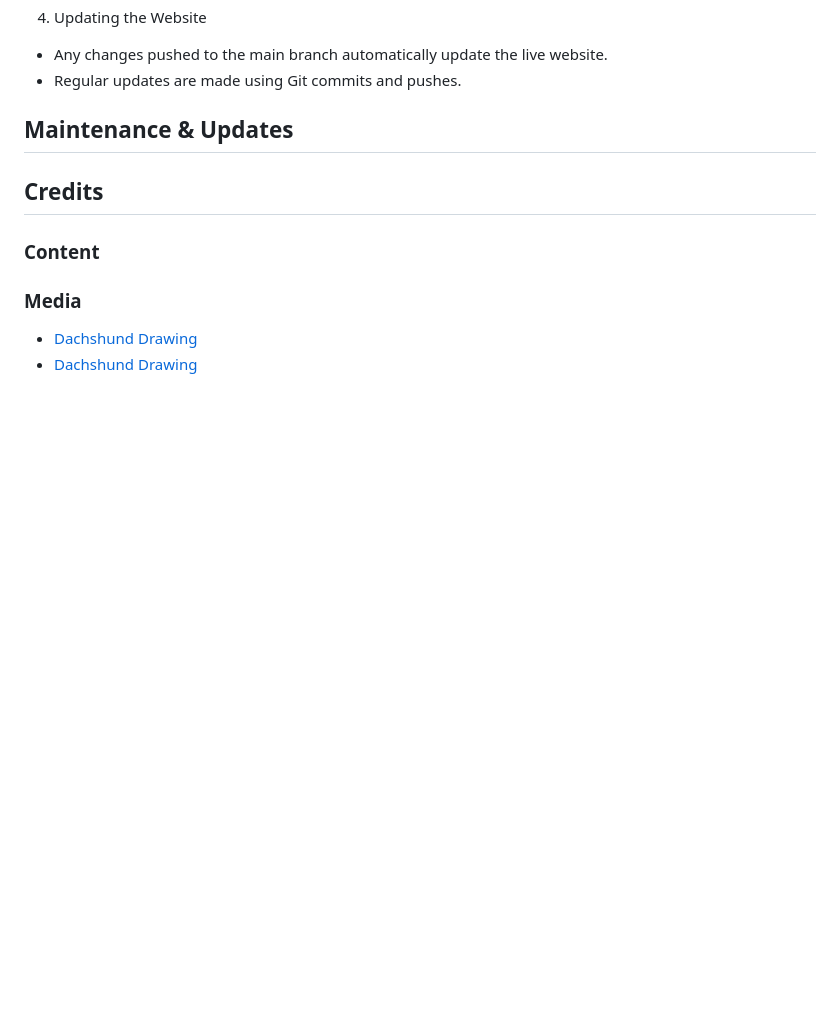
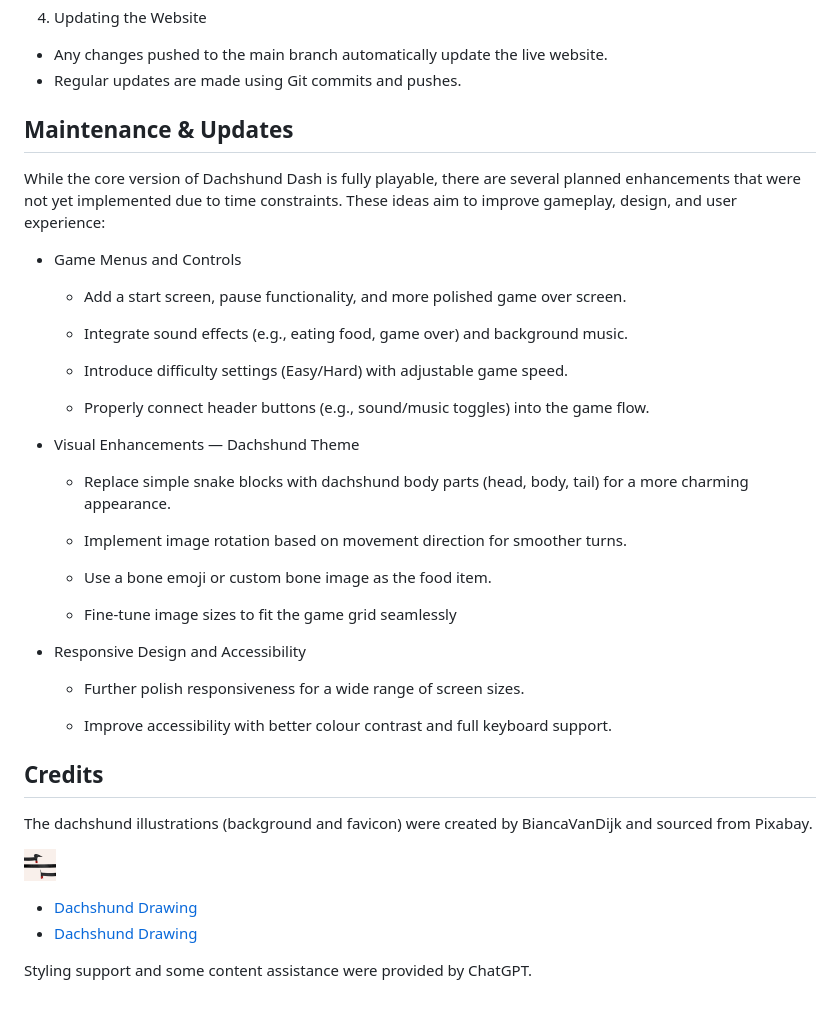
Before and after one commit to dagmara-szproch/dachshund-dash-game, a Markdown page: README.md, the part around the change printed below. Rendered like a GitHub page; blank space fills up the shorter version.

```diff
--- a/README.md
+++ b/README.md
@@ -307,11 +336,40 @@ The website was deployed using GitHub Pages, which provides a simple way to host
 
 ## Maintenance & Updates
 
+While the core version of Dachshund Dash is fully playable, there are several planned enhancements that were not yet implemented due to time constraints. These ideas aim to improve gameplay, design, and user experience:
+
+- Game Menus and Controls
+
+  - Add a start screen, pause functionality, and more polished game over screen.
+
+  - Integrate sound effects (e.g., eating food, game over) and background music.
+
+  - Introduce difficulty settings (Easy/Hard) with adjustable game speed.
+
+  - Properly connect header buttons (e.g., sound/music toggles) into the game flow.
+
+- Visual Enhancements — Dachshund Theme
+
+  - Replace simple snake blocks with dachshund body parts (head, body, tail) for a more charming appearance.
+
+  - Implement image rotation based on movement direction for smoother turns.
+
+  - Use a bone emoji or custom bone image as the food item.
+
+  - Fine-tune image sizes to fit the game grid seamlessly
+
+- Responsive Design and Accessibility
+
+  - Further polish responsiveness for a wide range of screen sizes.
+
+  - Improve accessibility with better colour contrast and full keyboard support.
+
 ## Credits
 
-### Content
+The dachshund illustrations (background and favicon) were created by BiancaVanDijk and sourced from Pixabay.
 
-### Media
-
+![Dachshund illustration](assets/images/favicon/favicon-32x32.png)
 - [Dachshund Drawing](https://pixabay.com/illustrations/dachshund-dog-animal-pet-drawing-8707181/)
 - [Dachshund Drawing](https://pixabay.com/illustrations/dachshund-dog-animal-pet-drawing-8707182/)
+
+Styling support and some content assistance were provided by ChatGPT.
```
Also changed, not shown: other parts of README.md (+31 -2 lines), docs/bugs-found.png (added), docs/dachshund-colour-palette.png (added), docs/user-story-test.png (added).
